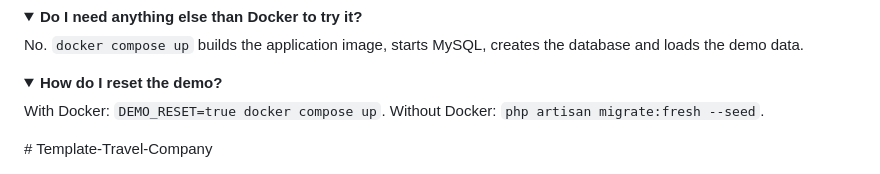
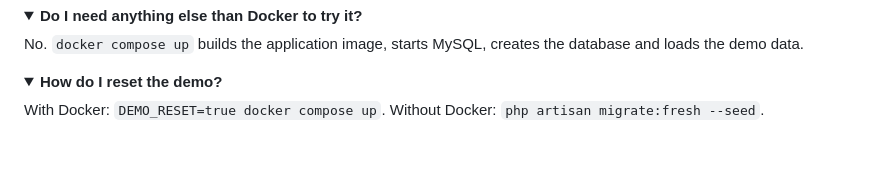
Before and after one commit to Thesirix/Template-Travel-Company, a Markdown page: readme.md, the part around the change. Drawn GitHub-style; folded sections open; blank space fills up the shorter version.

Commit message:
feat: readme

```diff
--- a/readme.md
+++ b/readme.md
@@ -577,4 +577,3 @@ No. `docker compose up` builds the application image, starts MySQL, creates the
 With Docker: `DEMO_RESET=true docker compose up`. Without Docker: `php artisan migrate:fresh --seed`.
 
 </details>
-# Template-Travel-Company
```
